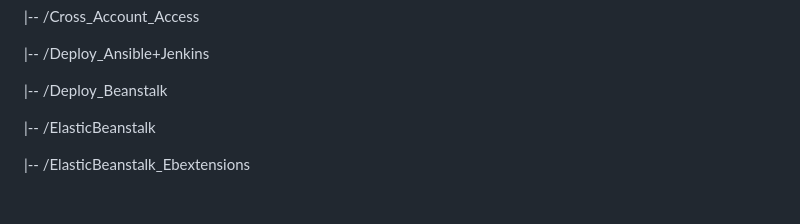
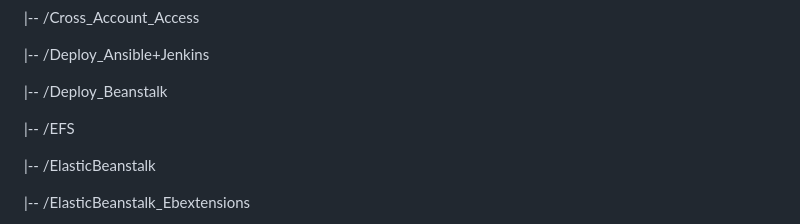
Before and after one commit to MatveyGuralskiy/AWS, a Markdown page: README.md, the part around one of its changes. GitHub-like rendering; blank space fills up the shorter version.

```diff
--- a/README.md
+++ b/README.md
@@ -31,6 +31,8 @@ Explore the contents to discover insightful documentation, well-commented code,
  |-- /Deploy_Ansible+Jenkins
 
  |-- /Deploy_Beanstalk
+
+ |-- /EFS
 
  |-- /ElasticBeanstalk
 
```
Also changed, not shown: other parts of README.md (+3 -0 lines).
